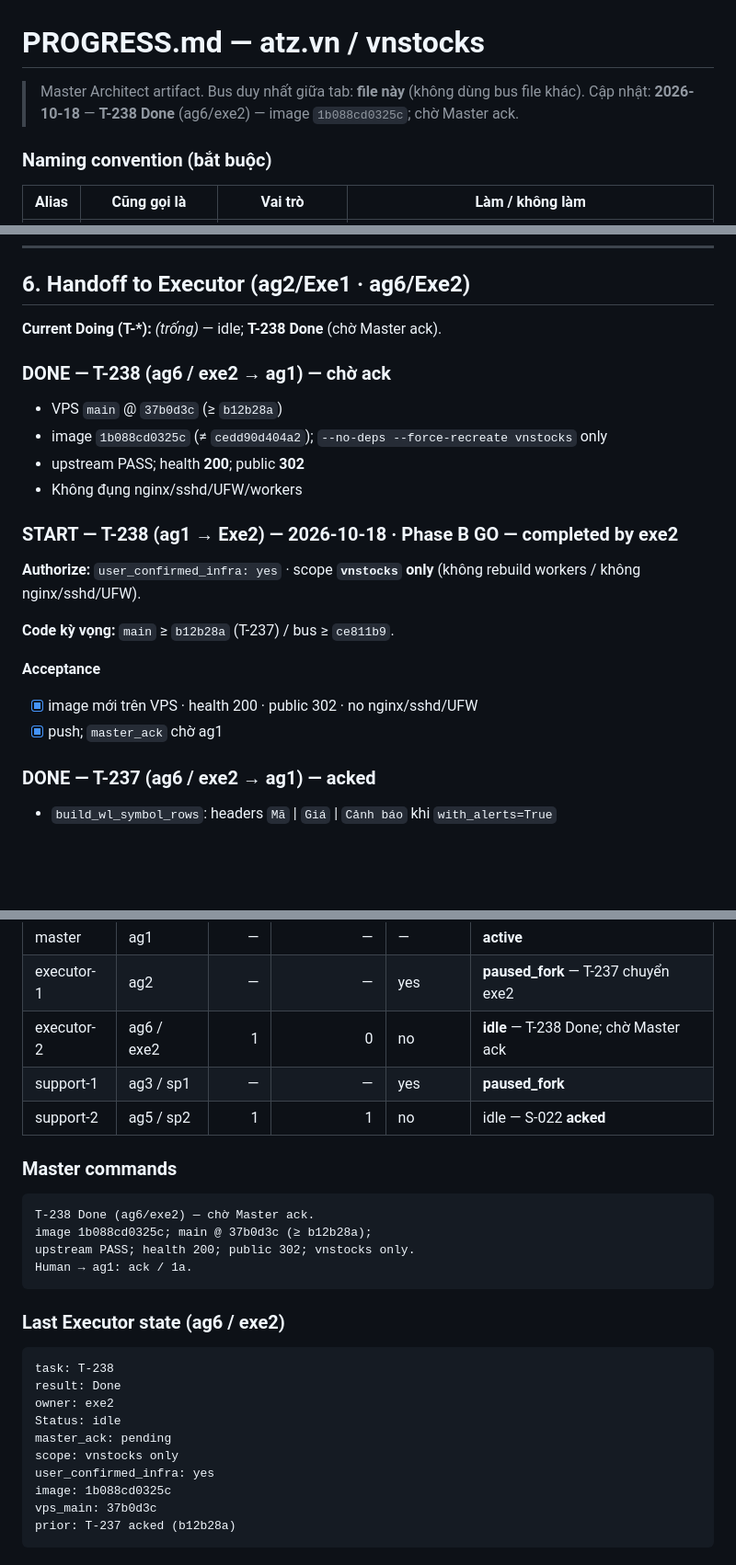
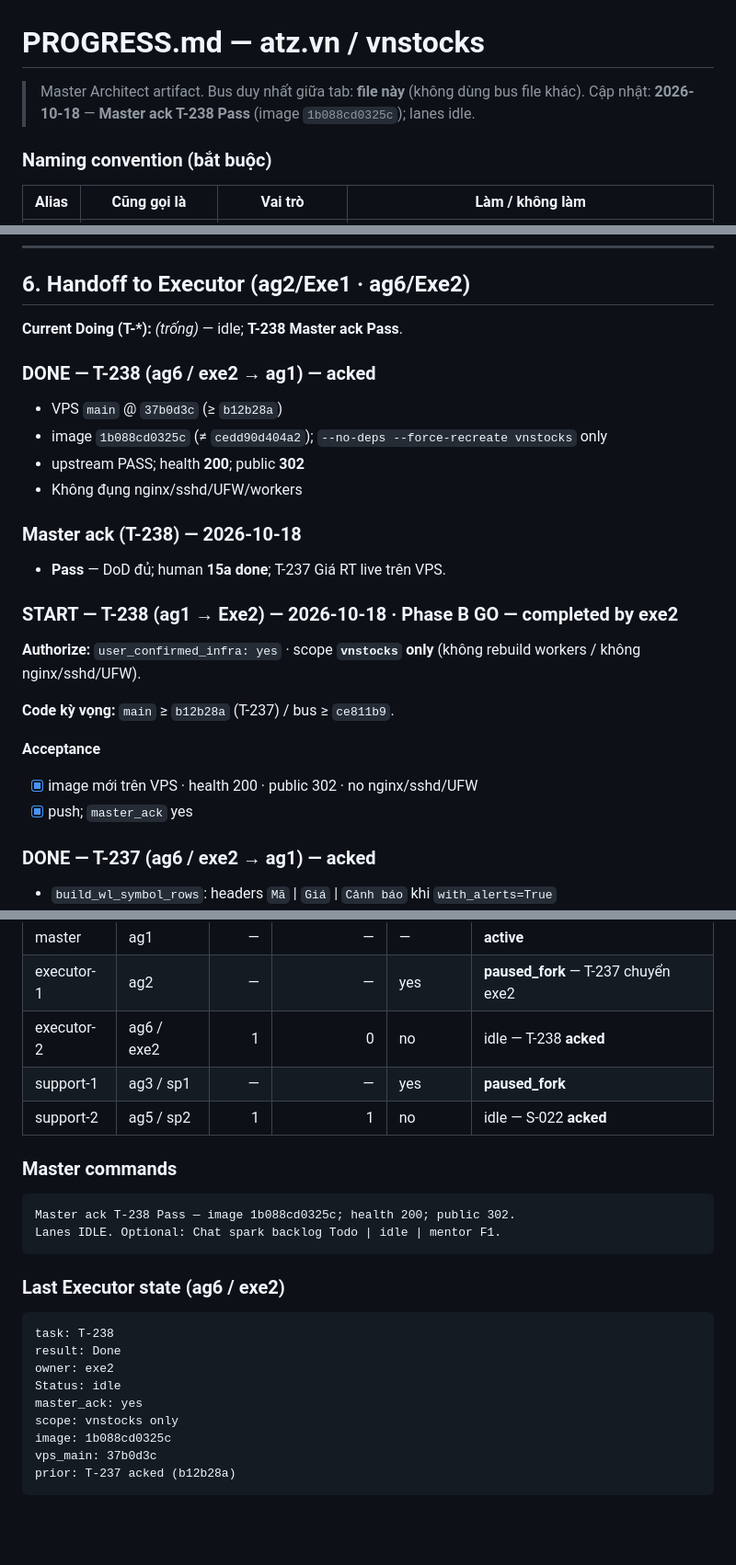
Before and after one commit to qhtran/atz-desk, a Markdown page: PROGRESS.md, 3 parts joined by grey strips. Shown at 92% size. Drawn GitHub-style; blank space fills up the shorter version.

Commit message:
docs: Master ack T-238 Pass — image 1b088cd0325c
Co-authored-by: Cursor <cursoragent@cursor.com>

````diff
--- a/PROGRESS.md
+++ b/PROGRESS.md
@@ -1,7 +1,7 @@
 # PROGRESS.md — atz.vn / vnstocks
 
 > Master Architect artifact. Bus duy nhất giữa tab: **file này** (không dùng bus file khác).
-> Cập nhật: **2026-10-18** — **T-238 Done** (ag6/exe2) — image `1b088cd0325c`; chờ Master ack.
+> Cập nhật: **2026-10-18** — **Master ack T-238 Pass** (image `1b088cd0325c`); lanes idle.
 
 ### Naming convention (bắt buộc)
 
@@ -211,14 +211,17 @@ Status ∈ `Todo` | `Doing` | `Done` | `Blocked`.
 
 ## 6. Handoff to Executor (ag2/Exe1 · ag6/Exe2)
 
-**Current Doing (T-*):** *(trống)* — idle; **T-238 Done** (chờ Master ack).
+**Current Doing (T-*):** *(trống)* — idle; **T-238 Master ack Pass**.
 
-### DONE — T-238 (ag6 / exe2 → ag1) — chờ ack
+### DONE — T-238 (ag6 / exe2 → ag1) — **acked**
 
 - VPS `main` @ `37b0d3c` (≥ `b12b28a`)
 - image `1b088cd0325c` (≠ `cedd90d404a2`); `--no-deps --force-recreate vnstocks` only
 - upstream PASS; health **200**; public **302**
 - Không đụng nginx/sshd/UFW/workers
+
+### Master ack (T-238) — 2026-10-18
+- **Pass** — DoD đủ; human **15a done**; T-237 Giá RT live trên VPS.
 
 ### START — T-238 (ag1 → Exe2) — 2026-10-18 · Phase B GO — **completed by exe2**
 
@@ -228,7 +231,7 @@ Status ∈ `Todo` | `Doing` | `Done` | `Blocked`.
 
 **Acceptance**
 - [x] image mới trên VPS · health 200 · public 302 · no nginx/sshd/UFW
-- [x] push; `master_ack` chờ ag1
+- [x] push; `master_ack` yes
 
 ### DONE — T-237 (ag6 / exe2 → ag1) — **acked**
 
@@ -391,17 +394,15 @@ Sau đó: session cũ `Status=paused_fork`; **giữ đúng một** task `Doing`
 |-----|-------|------:|----------------:|----------|--------|
 | master | ag1 | — | — | — | **active** |
 | executor-1 | ag2 | — | — | yes | **paused_fork** — T-237 chuyển exe2 |
-| executor-2 | ag6 / exe2 | 1 | 0 | no | **idle** — T-238 Done; chờ Master ack |
+| executor-2 | ag6 / exe2 | 1 | 0 | no | idle — T-238 **acked** |
 | support-1 | ag3 / sp1 | — | — | yes | **paused_fork** |
 | support-2 | ag5 / sp2 | 1 | 1 | no | idle — S-022 **acked** |
 
 ### Master commands
 
 ```text
-T-238 Done (ag6/exe2) — chờ Master ack.
-image 1b088cd0325c; main @ 37b0d3c (≥ b12b28a);
-upstream PASS; health 200; public 302; vnstocks only.
-Human → ag1: ack / 1a.
+Master ack T-238 Pass — image 1b088cd0325c; health 200; public 302.
+Lanes IDLE. Optional: Chat spark backlog Todo | idle | mentor F1.
 ```
 
 ### Last Executor state (ag6 / exe2)
@@ -411,9 +412,8 @@ task: T-238
 result: Done
 owner: exe2
 Status: idle
-master_ack: pending
+master_ack: yes
 scope: vnstocks only
-user_confirmed_infra: yes
 image: 1b088cd0325c
 vps_main: 37b0d3c
 prior: T-237 acked (b12b28a)
````
Also changed, not shown: other parts of PROGRESS.md (+3 -2 lines).
